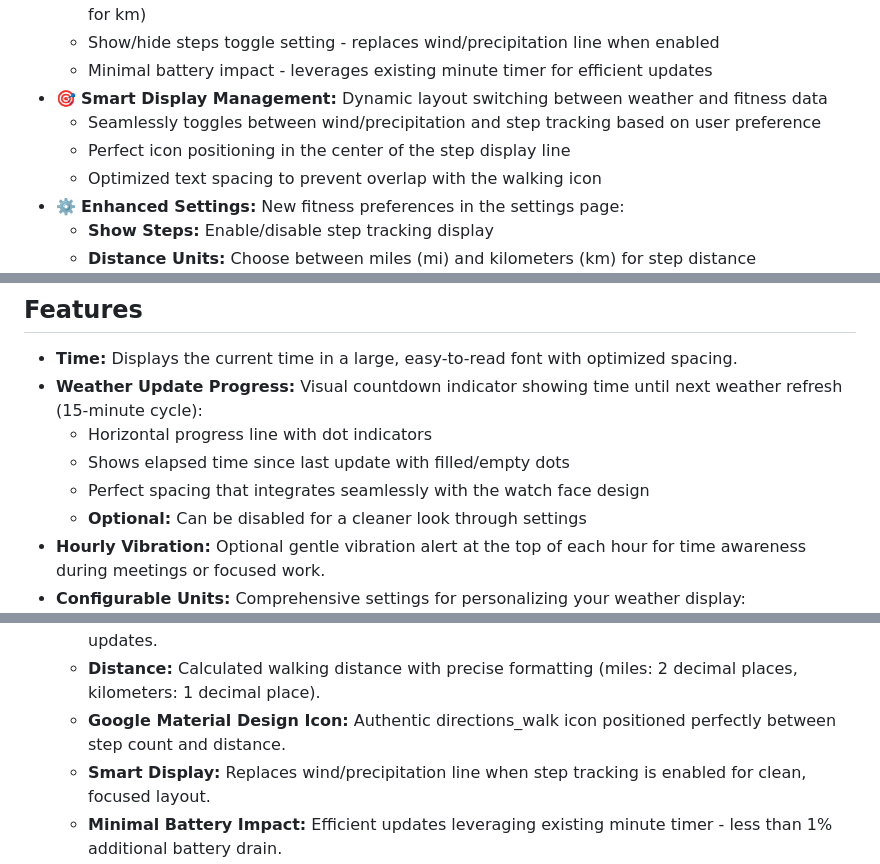
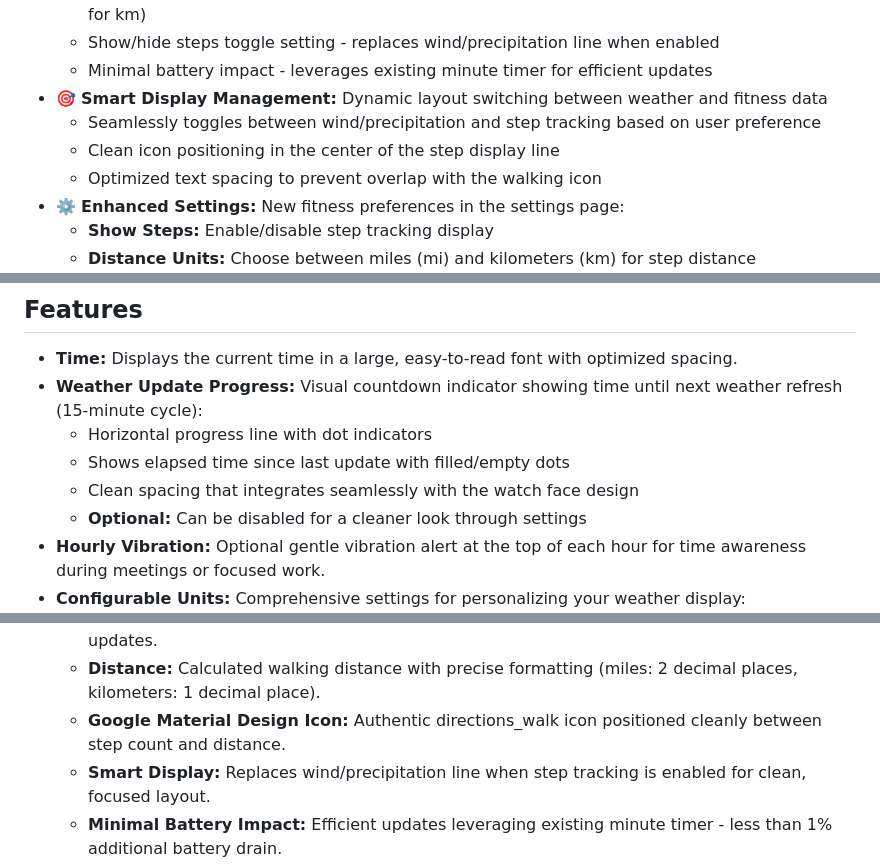
Before and after one commit to digitalurban/just-weather-pebble-watchface, a Markdown page: README.md, 3 parts joined by grey strips. Rendered like a GitHub page.

Commit message:
Update README: Remove 'perfect' terminology
- Changed 'Perfect icon positioning' to 'Clean icon positioning'
- Changed 'Perfect spacing' to 'Clean spacing'
- Changed 'positioned perfectly' to 'positioned cleanly'
- Maintains professional tone without overstating claims

```diff
--- a/README.md
+++ b/README.md
@@ -18,7 +18,7 @@ A clean and simple watch face for Pebble smartwatches that provides the current
   * Minimal battery impact - leverages existing minute timer for efficient updates
 * 🎯 **Smart Display Management:** Dynamic layout switching between weather and fitness data
   * Seamlessly toggles between wind/precipitation and step tracking based on user preference
-  * Perfect icon positioning in the center of the step display line
+  * Clean icon positioning in the center of the step display line
   * Optimized text spacing to prevent overlap with the walking icon
 * ⚙️ **Enhanced Settings:** New fitness preferences in the settings page:
   * **Show Steps:** Enable/disable step tracking display
@@ -31,7 +31,7 @@ A clean and simple watch face for Pebble smartwatches that provides the current
 * **Weather Update Progress:** Visual countdown indicator showing time until next weather refresh (15-minute cycle):
     * Horizontal progress line with dot indicators
     * Shows elapsed time since last update with filled/empty dots
-    * Perfect spacing that integrates seamlessly with the watch face design
+    * Clean spacing that integrates seamlessly with the watch face design
     * **Optional:** Can be disabled for a cleaner look through settings
 * **Hourly Vibration:** Optional gentle vibration alert at the top of each hour for time awareness during meetings or focused work.
 * **Configurable Units:** Comprehensive settings for personalizing your weather display:
@@ -57,7 +57,7 @@ A clean and simple watch face for Pebble smartwatches that provides the current
 * **Step Tracking (NEW):**
     * **Step Count:** Real-time daily step counter using Pebble Health API with minute-by-minute updates.
     * **Distance:** Calculated walking distance with precise formatting (miles: 2 decimal places, kilometers: 1 decimal place).
-    * **Google Material Design Icon:** Authentic directions_walk icon positioned perfectly between step count and distance.
+    * **Google Material Design Icon:** Authentic directions_walk icon positioned cleanly between step count and distance.
     * **Smart Display:** Replaces wind/precipitation line when step tracking is enabled for clean, focused layout.
     * **Minimal Battery Impact:** Efficient updates leveraging existing minute timer - less than 1% additional battery drain.
 
```
